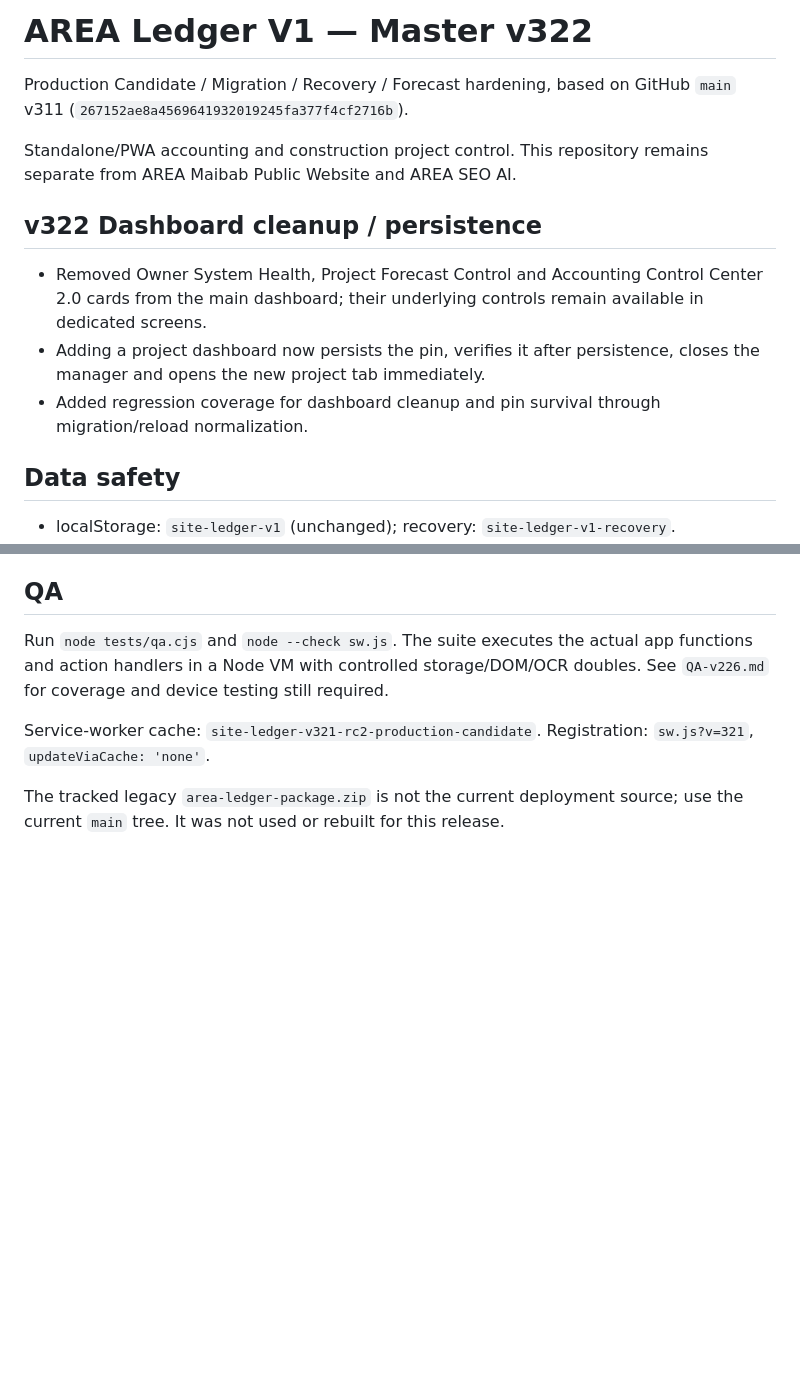
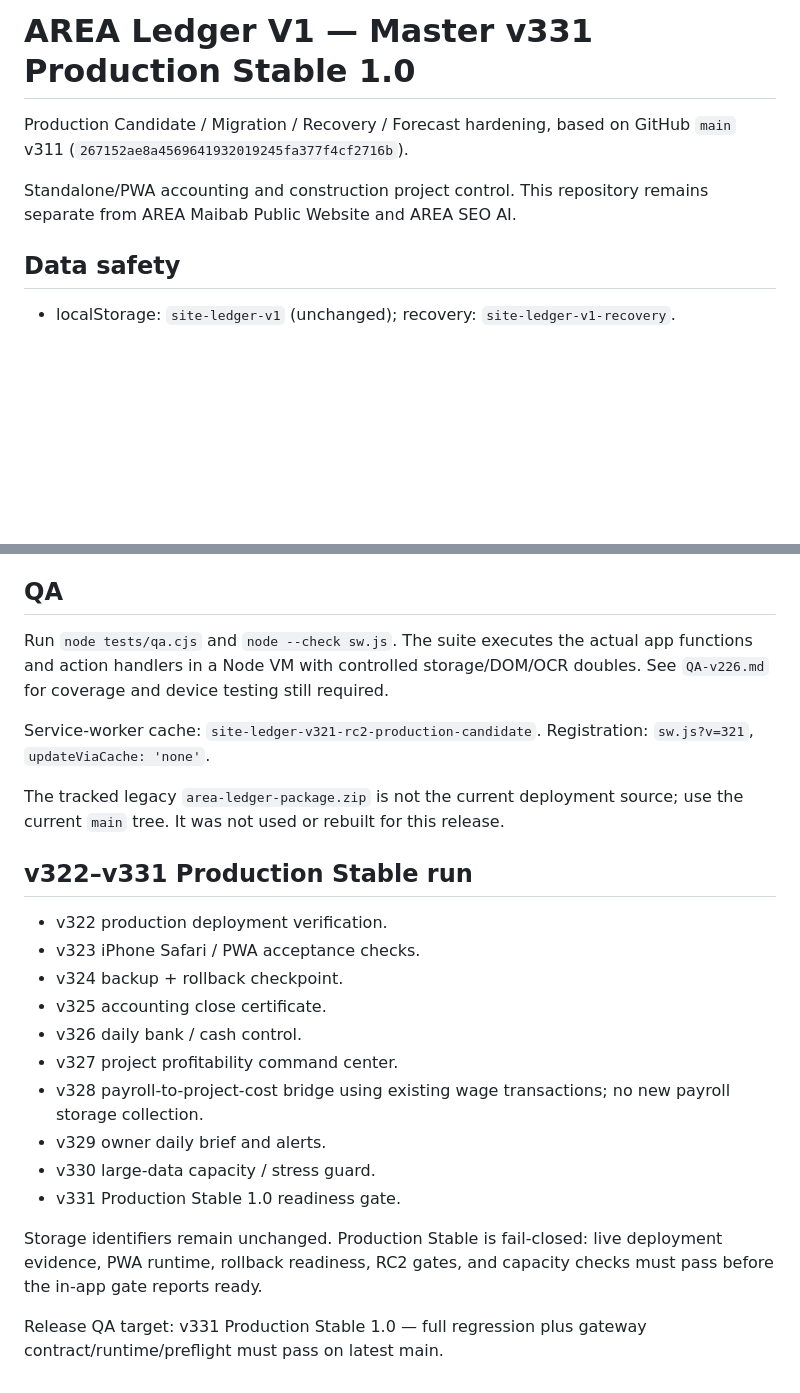
Before and after one commit to jmmeta6767/area-ledger, a Markdown page: README.md, 2 parts joined by grey strips. Rendered like a GitHub page; blank space fills up the shorter version.

Commit message:
v331 mainline README.md

```diff
--- a/README.md
+++ b/README.md
@@ -1,16 +1,10 @@
-# AREA Ledger V1 — Master v322
+# AREA Ledger V1 — Master v331 Production Stable 1.0
 
 Production Candidate / Migration / Recovery / Forecast hardening, based on GitHub `main` v311
 (`267152ae8a4569641932019245fa377f4cf2716b`).
 
 Standalone/PWA accounting and construction project control. This repository remains
 separate from AREA Maibab Public Website and AREA SEO AI.
-
-## v322 Dashboard cleanup / persistence
-
-- Removed Owner System Health, Project Forecast Control and Accounting Control Center 2.0 cards from the main dashboard; their underlying controls remain available in dedicated screens.
-- Adding a project dashboard now persists the pin, verifies it after persistence, closes the manager and opens the new project tab immediately.
-- Added regression coverage for dashboard cleanup and pin survival through migration/reload normalization.
 
 ## Data safety
 
@@ -618,3 +612,21 @@ Registration: `sw.js?v=321`, `updateViaCache: 'none'`.
 
 The tracked legacy `area-ledger-package.zip` is not the current deployment source;
 use the current `main` tree. It was not used or rebuilt for this release.
+
+
+## v322–v331 Production Stable run
+
+- v322 production deployment verification.
+- v323 iPhone Safari / PWA acceptance checks.
+- v324 backup + rollback checkpoint.
+- v325 accounting close certificate.
+- v326 daily bank / cash control.
+- v327 project profitability command center.
+- v328 payroll-to-project-cost bridge using existing wage transactions; no new payroll storage collection.
+- v329 owner daily brief and alerts.
+- v330 large-data capacity / stress guard.
+- v331 Production Stable 1.0 readiness gate.
+
+Storage identifiers remain unchanged. Production Stable is fail-closed: live deployment evidence, PWA runtime, rollback readiness, RC2 gates, and capacity checks must pass before the in-app gate reports ready.
+
+Release QA target: v331 Production Stable 1.0 — full regression plus gateway contract/runtime/preflight must pass on latest main.
```
